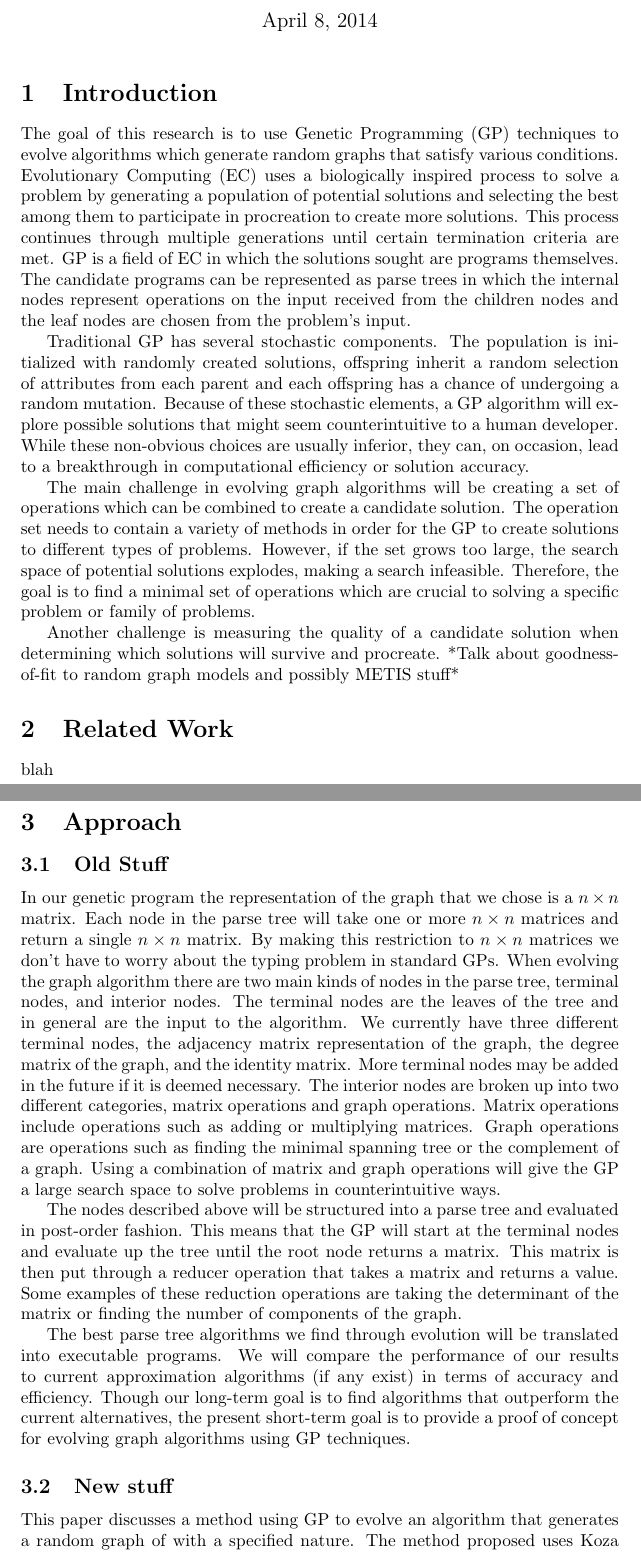
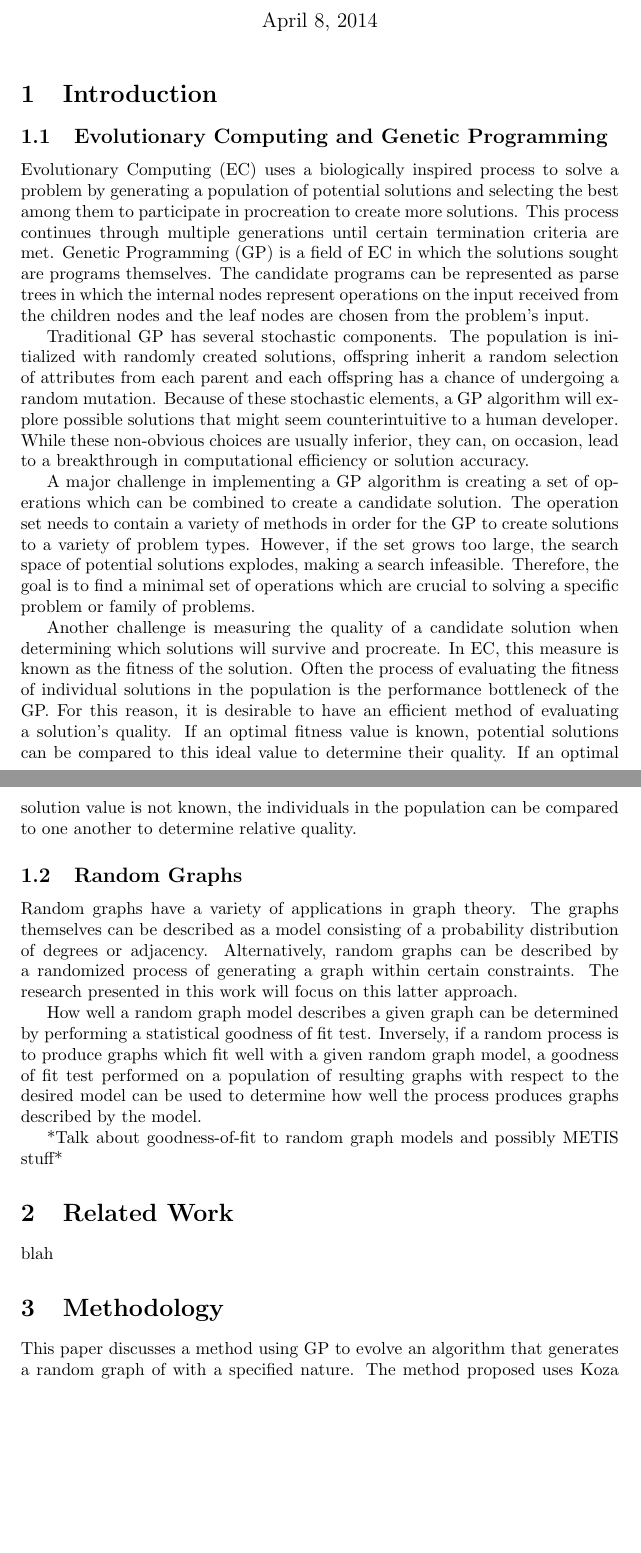
Before and after one commit to mam446/GraphEvo, a LaTeX document (documents/PopeMartinGraphTheoryInterimReport.tex): two parts of pages 1 and 2 of 3, joined at a grey line, cut so that both start at the same text, the shorter picture padded with empty space. Compiled offline with pdfLaTeX.

Commit message:
Expanded on intro.

```diff
--- a/documents/PopeMartinGraphTheoryInterimReport.tex
+++ b/documents/PopeMartinGraphTheoryInterimReport.tex
@@ -16,37 +16,39 @@ Martin, Matthew\\
 
 \section{Introduction}
 
-The goal of this research is to use Genetic Programming (GP) techniques to evolve algorithms which generate random graphs that satisfy various conditions. Evolutionary Computing (EC) uses a biologically inspired process to solve a problem by generating a population of potential solutions and selecting the best among them to participate in procreation to create more solutions. This process continues through multiple generations until certain termination criteria are met. GP is a field of EC in which the solutions sought are programs themselves. The candidate programs can be represented as parse trees in which the internal nodes represent operations on the input received from the children nodes and the leaf nodes are chosen from the problem's input.
+\subsection{Evolutionary Computing and Genetic Programming}
+
+Evolutionary Computing (EC) uses a biologically inspired process to solve a problem by generating a population of potential solutions and selecting the best among them to participate in procreation to create more solutions. This process continues through multiple generations until certain termination criteria are met. Genetic Programming (GP) is a field of EC in which the solutions sought are programs themselves. The candidate programs can be represented as parse trees in which the internal nodes represent operations on the input received from the children nodes and the leaf nodes are chosen from the problem's input.
 
 Traditional GP has several stochastic components. The population is initialized with randomly created solutions, offspring inherit a random selection of attributes from each parent and each offspring has a chance of undergoing a random mutation. Because of these stochastic elements, a GP algorithm will explore possible solutions that might seem counterintuitive to a human developer. While these non-obvious choices are usually inferior, they can, on occasion, lead to a breakthrough in computational efficiency or solution accuracy.
 
-The main challenge in evolving graph algorithms will be creating a set of operations which can be combined to create a candidate solution. The operation set needs to contain a variety of methods in order for the GP to create solutions to different types of problems. However, if the set grows too large, the search space of potential solutions explodes, making a search infeasible. Therefore, the goal is to find a minimal set of operations which are crucial to solving a specific problem or family of problems.
+A major challenge in implementing a GP algorithm is creating a set of operations which can be combined to create a candidate solution. The operation set needs to contain a variety of methods in order for the GP to create solutions to a variety of problem types. However, if the set grows too large, the search space of potential solutions explodes, making a search infeasible. Therefore, the goal is to find a minimal set of operations which are crucial to solving a specific problem or family of problems.
 
-Another challenge is measuring the quality of a candidate solution when determining which solutions will survive and procreate. *Talk about goodness-of-fit to random graph models and possibly METIS stuff*
+Another challenge is measuring the quality of a candidate solution when determining which solutions will survive and procreate. In EC, this measure is known as the fitness of the solution. Often the process of evaluating the fitness of individual solutions in the population is the performance bottleneck of the GP. For this reason, it is desirable to have an efficient method of evaluating a solution's quality. If an optimal fitness value is known, potential solutions can be compared to this ideal value to determine their quality. If an optimal solution value is not known, the individuals in the population can be compared to one another to determine relative quality.
+
+\subsection{Random Graphs}
+
+Random graphs have a variety of applications in graph theory. The graphs themselves can be described as a model consisting of a probability distribution of degrees or adjacency. Alternatively, random graphs can be described by a randomized process of generating a graph within certain constraints. The research presented in this work will focus on this latter approach.
+
+How well a random graph model describes a given graph can be determined by performing a statistical goodness of fit test. Inversely, if a random process is to produce graphs which fit well with a given random graph model, a goodness of fit test performed on a population of resulting graphs with respect to the desired model can be used to determine how well the process produces graphs described by the model.
+
+ *Talk about goodness-of-fit to random graph models and possibly METIS stuff*
 
 \section{Related Work}
 blah
 
-\section{Approach}
+\section{Methodology}
 
-\subsection{Old Stuff}
+This paper discusses a method using GP to evolve an algorithm that generates a random graph of with a specified nature.  The method proposed uses Koza style GP to evolve a post-ordered parse tree structure that will represent the algorithm. Most random-graph generating algorithms repeat a node adding phase $n$ times to create a random graph of size $n$. Our algorithm takes advantage of this repetitive nature of random-graph algorithms in such a way that it only evolves the method for adding a node and its connections. In this phase, the parse tree decides which nodes will be adjacent to the new node.
 
-In our genetic program the representation of the graph that we chose is a $n \times n$ matrix. Each node in the parse tree will take one or more $n \times n$ matrices and return a single $n \times n$ matrix. By making this restriction to $n \times n$ matrices we don't have to worry about the typing problem in standard GPs.
-When evolving the graph algorithm there are two main kinds of nodes in the parse tree, terminal nodes, and interior nodes. The terminal nodes are the leaves of the tree and in general are the input to the algorithm. We currently have three different terminal nodes, the adjacency matrix representation of the graph, the degree matrix of the graph, and the identity matrix. More terminal nodes may be added in the future if it is deemed necessary. The interior nodes are broken up into two different categories, matrix operations and graph operations. Matrix operations include operations such as adding or multiplying matrices. Graph operations are operations such as finding the minimal spanning tree or the complement of a graph. Using a combination of matrix and graph operations will give the GP a large search space to solve problems in counterintuitive ways.
+There are two proposed methods that this decision process can be done. One method is for each new node, the algorithm would iterate over every existing node and the parse tree would determine if a connection would be made between that node and the new node. The second method would be for the parse tree to be evaluated one time and determine the set of nodes to which the new node will be connected.  It was determined that the second method would be the preferred option, as it would be easier to construct some of the pre-existing random graph algorithms such as the Erd\H{o}s-R\'{e}nyi model.
 
-The nodes described above will be structured into a parse tree and evaluated in post-order fashion. This means that the GP will start at the terminal nodes and evaluate up the tree until the root node returns a matrix. This matrix is then put through a reducer operation that takes a matrix and returns a value. Some examples of these reduction operations are taking the determinant of the matrix or finding the number of components of the graph.
+The parse tree will be constructed from a set of operations that will be used as the non-terminal nodes and sets of nodes which will be used as the terminal nodes.  Each of the operations will take in one or more sets of nodes and return a single set of nodes. The set of nodes returned by the root node will be the set of nodes that the newly created node will connect to. The terminal nodes will be sets of node such as a random subset of the current node set, the entire node set or the empty set.
 
-The best parse tree algorithms we find through evolution will be translated into executable programs. We will compare the performance of our results to current approximation algorithms (if any exist) in terms of accuracy and efficiency. Though our long-term goal is to find algorithms that outperform the current alternatives, the present short-term goal is to provide a proof of concept for evolving graph algorithms using GP techniques.
+The main nodes that will be used as the non-terminal nodes will be selection nodes. These nodes will take a set of nodes and select a subset of those nodes to return to its parent node. One example is the selection criterion that is used in the Erd\H{o}s-R\'{e}nyi model. Every node has a $p$ percent chance of getting selected.  Other selection operations such as k-tournament, proportional selection and others can also be used if there is some measure of the nodes that they can be selected on. This could be the degree of the node or some other property that can be attributed to that node.  Other nodes that will be included are set operation nodes such as union, intersection, and disjoint.  By including selection operations that are taken from current random graph models we are guaranteed to be able to represent those models in the parse tree structure.
 
-\subsection{New stuff}
+To evaluate these parse trees random graphs will be generated using the method described in the parse tree. The parse trees will be given a fitness value based on how closely the graphs they generate comply with a user defined model. For the experiments that will be constructed, the models will be fairly rudimentary to show a proof of concept. An example of this could be all nodes have an equal or near equal degree and the degree is roughly $\frac{n}{3}$, $n$ being the number of nodes in the graph.  The user can specify the model and the standard deviation away from the model that the random graphs may have. For the fitness function, $k$ graphs at evenly spaced intervals between the min and max graph size of interest will be sampled. The difference at each point will be averaged along with the standard deviation used in a weighted sum to give each parse tree a fitness value.
 
-This paper discusses a method using GP to evolve an algorithm that generates a random graph of with a specified nature.  The method proposed uses Koza style GP to evolve a post-ordered parse tree structure that will represent the algorithm. Most random-graph generating algorithms repeat a node adding phase n times to create a random graph of size n. Our algorithm takes advantage of this repetitive nature of random-graph algorithms in such a way that it only evolves the method for adding a node and its connections. In this phase, the parse tree decides which other nodes that the new node is connected to.
-There are two proposed methods that this decision process can be done. One method is for each new node, the algorithm would iterate over every existing node and the parse tree would determine if a connection would be made between that node and the new node. The second method would be for the parse tree to be evaluated one time and determine the set of nodes that the new node would be connected to.  It was determined that the second method would be the preferred option, as it would be easier to construct some of the pre-existing random graph algorithms such as the Erdos-Renyi model.
-The parse tree will be constructed from a set of operations that will be used as the non-terminal nodes and sets of nodes which will be used as the terminal nodes.  Each of the operations will take in one or more sets of nodes and return a single set of nodes. The set of nodes returned by the root node will be the set of nodes that the newly created node will connect to. The terminal nodes will be sets of node such as a random subset of the current node set, the entire node set or the empty set.
-The main nodes that will be used as the non-terminal nodes will be selection nodes. These nodes will take a set of nodes and select a subset of those nodes to return to its parent node. One example is the selection criterion that is used in the Erdos-Renyi model. Every node has a p percent chance of getting selected.  Other selection operations such as k-tournament, proportional selection and others can also be used if there is some measure of the nodes that they can be selected on. This could be the degree of the node or some other property that can be attributed to that node.  Other nodes that will be included are set operation nodes such as union, intersection, and disjoint.  By including selection operations that are taken from current random graph models we are guaranteed to be able to represent those models in the parse tree structure.
-To evaluate these parse trees random graphs will be generated using the method described in the parse tree. The parse trees will be given a fitness value based on how closely the graphs they generate comply with a user defined model. For the experiments that will be constructed, the models will be fairly rudimentary to show a proof of concept. An example of this could be all nodes have an equal or near equal degree and the degree is roughly n/3, n being the number of nodes in the graph.  The user can specify the model and the standard deviation away from the model that the random graphs may have. For the fitness function, k graphs at evenly spaced intervals between the min and max graph size of interest will be sampled. The difference at each point will be averaged along with the standard deviation used in a weighted sum to give each parse tree a fitness value.
 The GP will be using standard GP operators along with other operators to help with a local search of the parse trees. The standard GP operators include sub-tree crossover and sub-tree mutation. The new operator is an alternate mutation operator which randomly selects a node of the parse tree and randomly changes the parameters of the operation contained in that node.
 
-
-
 \end{document}
```
